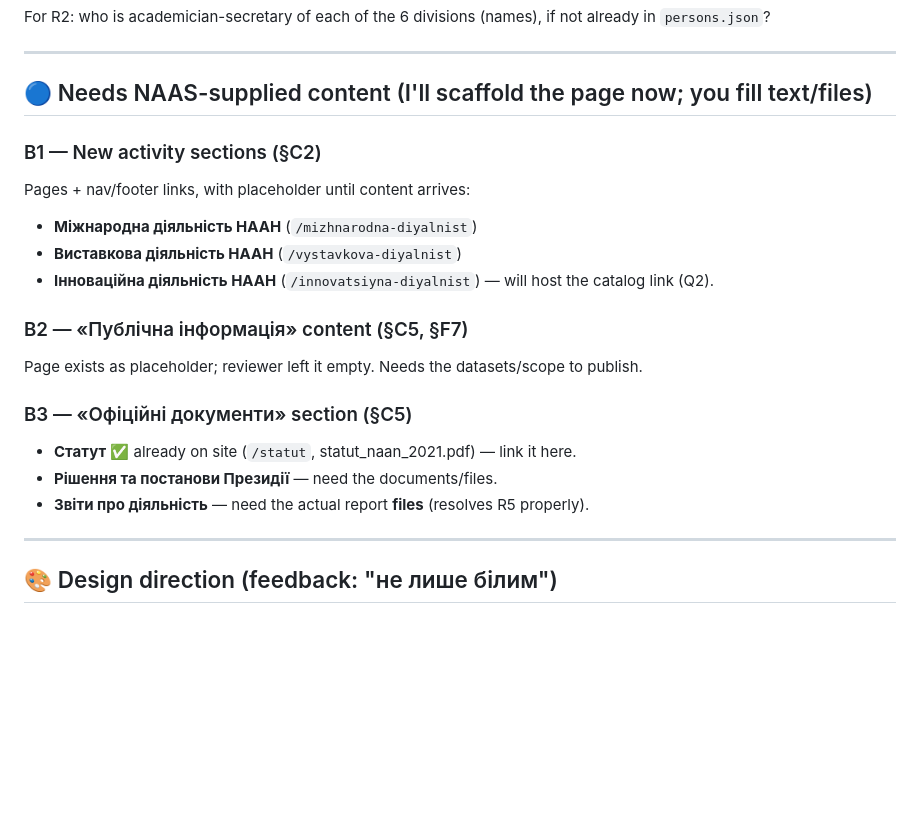
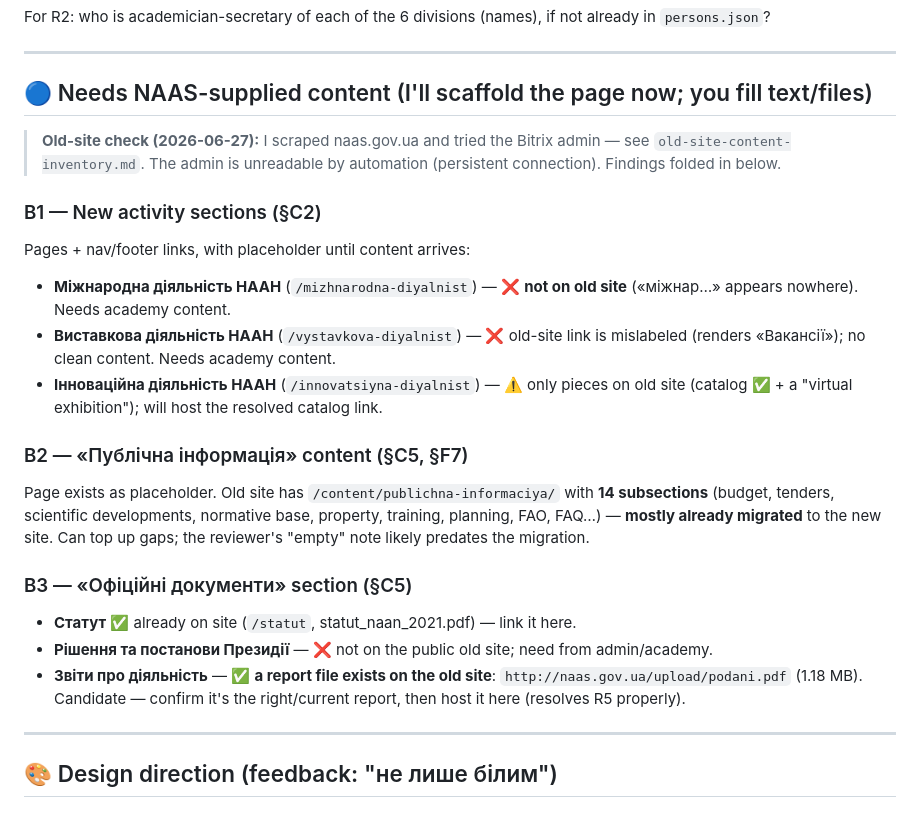
Before and after one commit to Kovalsky/naas-concept, a Markdown page: docs/change-plan.md, the part around the change. Rendered like a GitHub page; blank space fills up the shorter version.

```diff
--- a/docs/change-plan.md
+++ b/docs/change-plan.md
@@ -72,19 +72,21 @@ For R2: who is academician-secretary of each of the 6 divisions (names), if not
 
 ## 🔵 Needs NAAS-supplied content (I'll scaffold the page now; you fill text/files)
 
+> **Old-site check (2026-06-27):** I scraped naas.gov.ua and tried the Bitrix admin — see `old-site-content-inventory.md`. The admin is unreadable by automation (persistent connection). Findings folded in below.
+
 ### B1 — New activity sections (§C2)
 Pages + nav/footer links, with placeholder until content arrives:
-- **Міжнародна діяльність НААН** (`/mizhnarodna-diyalnist`)
-- **Виставкова діяльність НААН** (`/vystavkova-diyalnist`)
-- **Інноваційна діяльність НААН** (`/innovatsiyna-diyalnist`) — will host the catalog link (Q2).
+- **Міжнародна діяльність НААН** (`/mizhnarodna-diyalnist`) — ❌ **not on old site** («міжнар…» appears nowhere). Needs academy content.
+- **Виставкова діяльність НААН** (`/vystavkova-diyalnist`) — ❌ old-site link is mislabeled (renders «Вакансії»); no clean content. Needs academy content.
+- **Інноваційна діяльність НААН** (`/innovatsiyna-diyalnist`) — ⚠️ only pieces on old site (catalog ✅ + a "virtual exhibition"); will host the resolved catalog link.
 
 ### B2 — «Публічна інформація» content (§C5, §F7)
-Page exists as placeholder; reviewer left it empty. Needs the datasets/scope to publish.
+Page exists as placeholder. Old site has `/content/publichna-informaciya/` with **14 subsections** (budget, tenders, scientific developments, normative base, property, training, planning, FAO, FAQ…) — **mostly already migrated** to the new site. Can top up gaps; the reviewer's "empty" note likely predates the migration.
 
 ### B3 — «Офіційні документи» section (§C5)
 - **Статут** ✅ already on site (`/statut`, statut_naan_2021.pdf) — link it here.
-- **Рішення та постанови Президії** — need the documents/files.
-- **Звіти про діяльність** — need the actual report **files** (resolves R5 properly).
+- **Рішення та постанови Президії** — ❌ not on the public old site; need from admin/academy.
+- **Звіти про діяльність** — ✅ **a report file exists on the old site**: `http://naas.gov.ua/upload/podani.pdf` (1.18 MB). Candidate — confirm it's the right/current report, then host it here (resolves R5 properly).
 
 ---
 
```
Also changed, not shown: docs/old-site-content-inventory.md (added, +27 -0 lines).
